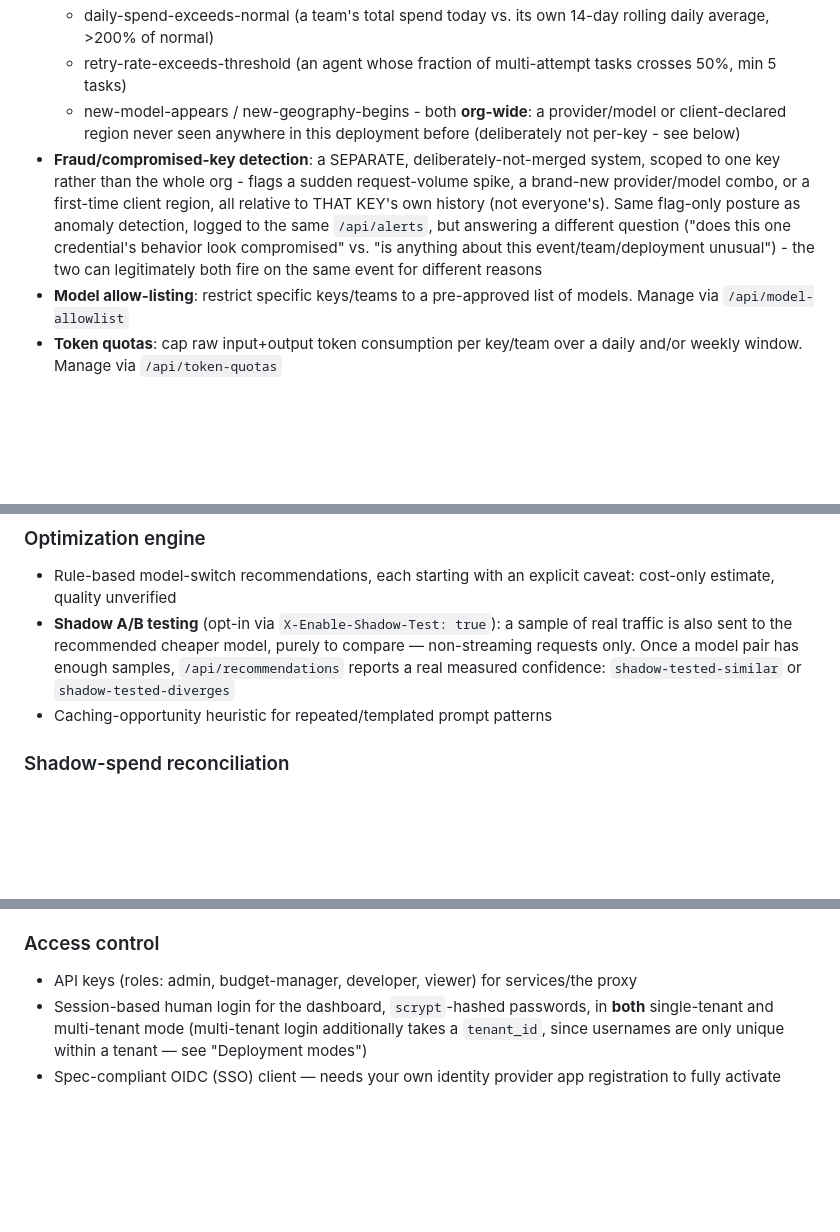
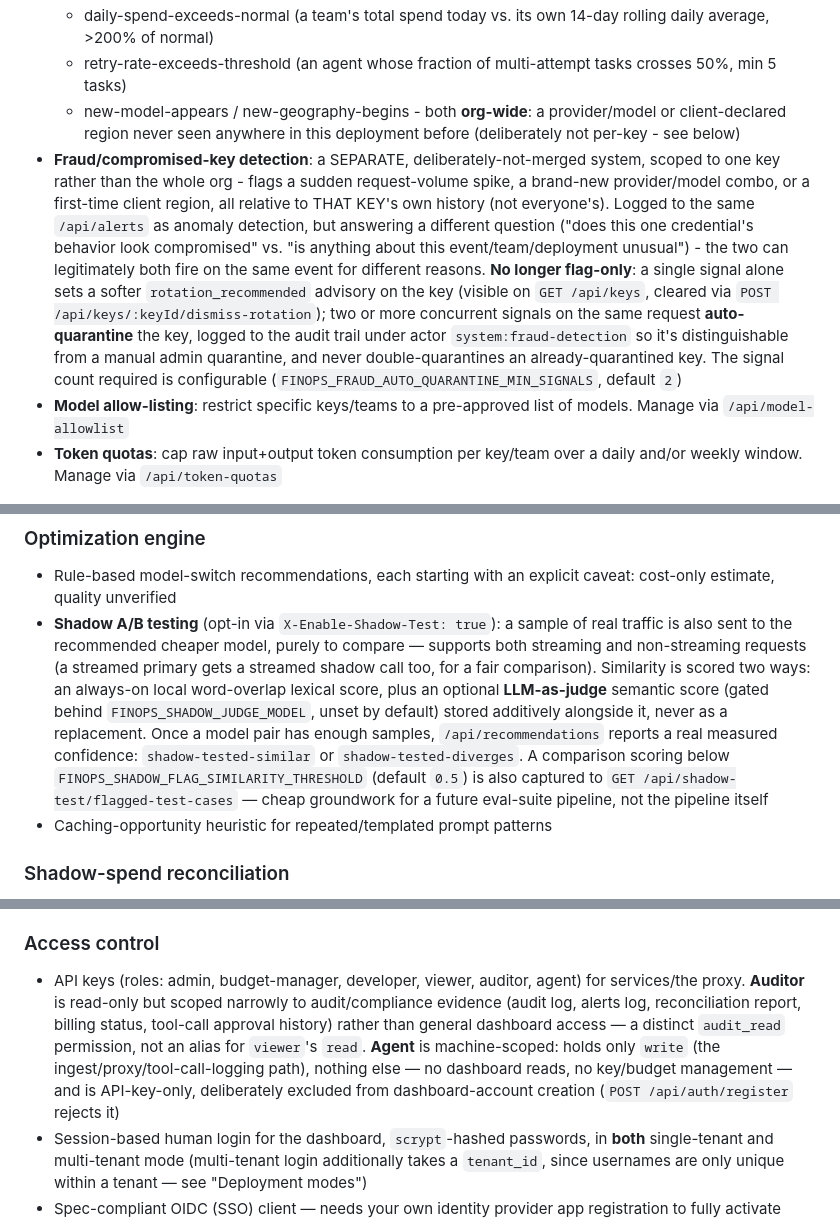
Before and after one commit to kunnalsinghm/finops-mvp, a Markdown page: README.md, 3 parts joined by grey strips. Drawn GitHub-style; blank space fills up the shorter version.

```diff
--- a/README.md
+++ b/README.md
@@ -105,7 +105,7 @@ Two-tenant isolation is proven end-to-end over real HTTP against real Postgres s
   - daily-spend-exceeds-normal (a team's total spend today vs. its own 14-day rolling daily average, >200% of normal)
   - retry-rate-exceeds-threshold (an agent whose fraction of multi-attempt tasks crosses 50%, min 5 tasks)
   - new-model-appears / new-geography-begins - both **org-wide**: a provider/model or client-declared region never seen anywhere in this deployment before (deliberately not per-key - see below)
-- **Fraud/compromised-key detection**: a SEPARATE, deliberately-not-merged system, scoped to one key rather than the whole org - flags a sudden request-volume spike, a brand-new provider/model combo, or a first-time client region, all relative to THAT KEY's own history (not everyone's). Same flag-only posture as anomaly detection, logged to the same `/api/alerts`, but answering a different question ("does this one credential's behavior look compromised" vs. "is anything about this event/team/deployment unusual") - the two can legitimately both fire on the same event for different reasons
+- **Fraud/compromised-key detection**: a SEPARATE, deliberately-not-merged system, scoped to one key rather than the whole org - flags a sudden request-volume spike, a brand-new provider/model combo, or a first-time client region, all relative to THAT KEY's own history (not everyone's). Logged to the same `/api/alerts` as anomaly detection, but answering a different question ("does this one credential's behavior look compromised" vs. "is anything about this event/team/deployment unusual") - the two can legitimately both fire on the same event for different reasons. **No longer flag-only**: a single signal alone sets a softer `rotation_recommended` advisory on the key (visible on `GET /api/keys`, cleared via `POST /api/keys/:keyId/dismiss-rotation`); two or more concurrent signals on the same request **auto-quarantine** the key, logged to the audit trail under actor `system:fraud-detection` so it's distinguishable from a manual admin quarantine, and never double-quarantines an already-quarantined key. The signal count required is configurable (`FINOPS_FRAUD_AUTO_QUARANTINE_MIN_SIGNALS`, default `2`)
 - **Model allow-listing**: restrict specific keys/teams to a pre-approved list of models. Manage via `/api/model-allowlist`
 - **Token quotas**: cap raw input+output token consumption per key/team over a daily and/or weekly window. Manage via `/api/token-quotas`
 
@@ -120,7 +120,7 @@ Two-tenant isolation is proven end-to-end over real HTTP against real Postgres s
 
 ### Optimization engine
 - Rule-based model-switch recommendations, each starting with an explicit caveat: cost-only estimate, quality unverified
-- **Shadow A/B testing** (opt-in via `X-Enable-Shadow-Test: true`): a sample of real traffic is also sent to the recommended cheaper model, purely to compare — non-streaming requests only. Once a model pair has enough samples, `/api/recommendations` reports a real measured confidence: `shadow-tested-similar` or `shadow-tested-diverges`
+- **Shadow A/B testing** (opt-in via `X-Enable-Shadow-Test: true`): a sample of real traffic is also sent to the recommended cheaper model, purely to compare — supports both streaming and non-streaming requests (a streamed primary gets a streamed shadow call too, for a fair comparison). Similarity is scored two ways: an always-on local word-overlap lexical score, plus an optional **LLM-as-judge** semantic score (gated behind `FINOPS_SHADOW_JUDGE_MODEL`, unset by default) stored additively alongside it, never as a replacement. Once a model pair has enough samples, `/api/recommendations` reports a real measured confidence: `shadow-tested-similar` or `shadow-tested-diverges`. A comparison scoring below `FINOPS_SHADOW_FLAG_SIMILARITY_THRESHOLD` (default `0.5`) is also captured to `GET /api/shadow-test/flagged-test-cases` — cheap groundwork for a future eval-suite pipeline, not the pipeline itself
 - Caching-opportunity heuristic for repeated/templated prompt patterns
 
 ### Shadow-spend reconciliation
@@ -133,7 +133,7 @@ Two-tenant isolation is proven end-to-end over real HTTP against real Postgres s
 - Cleanly returns `501`, not a crash, when `STRIPE_SECRET_KEY`/`STRIPE_WEBHOOK_SECRET` aren't set — see `docs/stripe-live-checkout-runbook.md` for the manual end-to-end verification steps a real Stripe test-mode account requires (this can't be fully automated in CI)
 
 ### Access control
-- API keys (roles: admin, budget-manager, developer, viewer) for services/the proxy
+- API keys (roles: admin, budget-manager, developer, viewer, auditor, agent) for services/the proxy. **Auditor** is read-only but scoped narrowly to audit/compliance evidence (audit log, alerts log, reconciliation report, billing status, tool-call approval history) rather than general dashboard access — a distinct `audit_read` permission, not an alias for `viewer`'s `read`. **Agent** is machine-scoped: holds only `write` (the ingest/proxy/tool-call-logging path), nothing else — no dashboard reads, no key/budget management — and is API-key-only, deliberately excluded from dashboard-account creation (`POST /api/auth/register` rejects it)
 - Session-based human login for the dashboard, `scrypt`-hashed passwords, in **both** single-tenant and multi-tenant mode (multi-tenant login additionally takes a `tenant_id`, since usernames are only unique within a tenant — see "Deployment modes")
 - Spec-compliant OIDC (SSO) client — needs your own identity provider app registration to fully activate
 
```
Also changed, not shown: other parts of README.md (+13 -8 lines).
